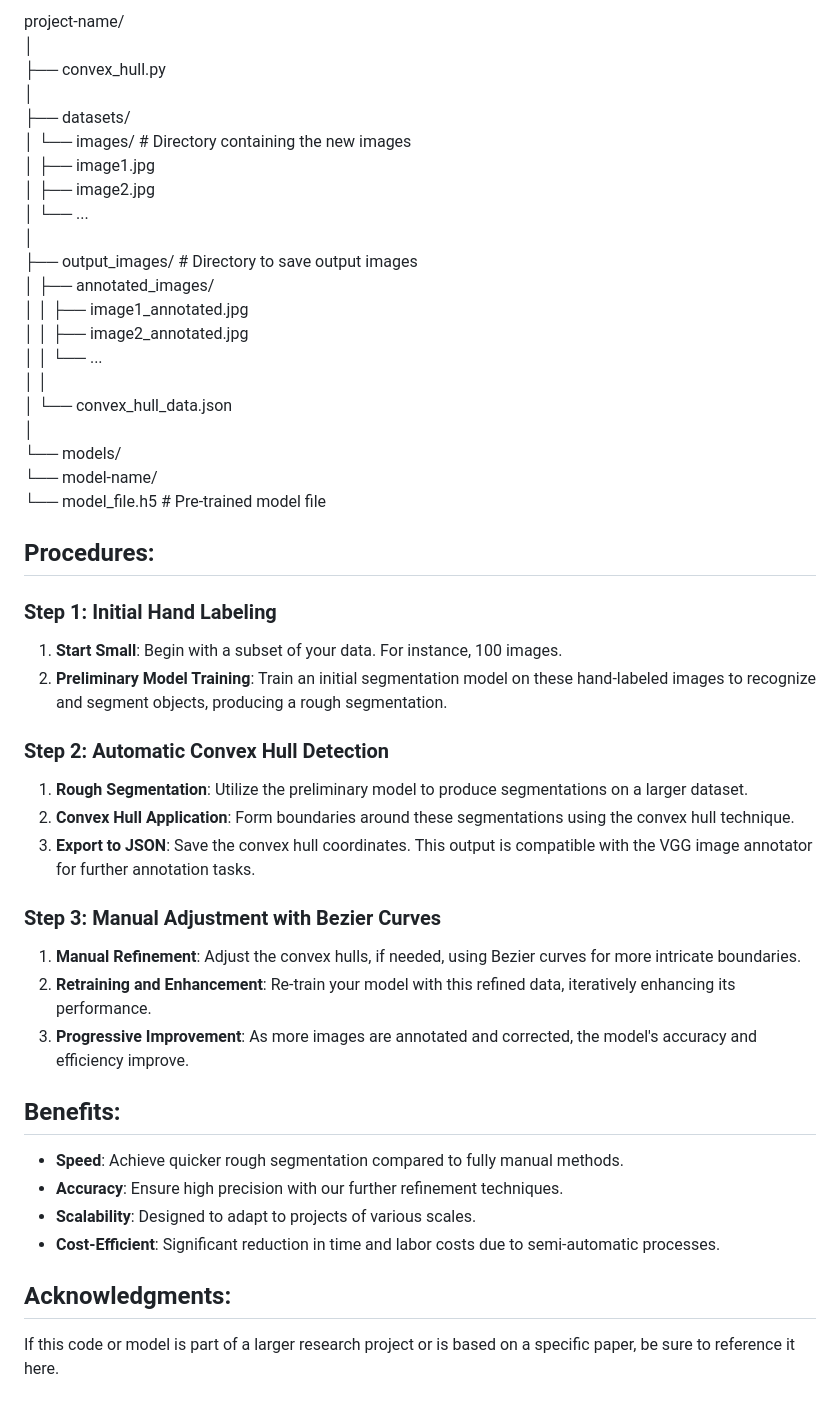
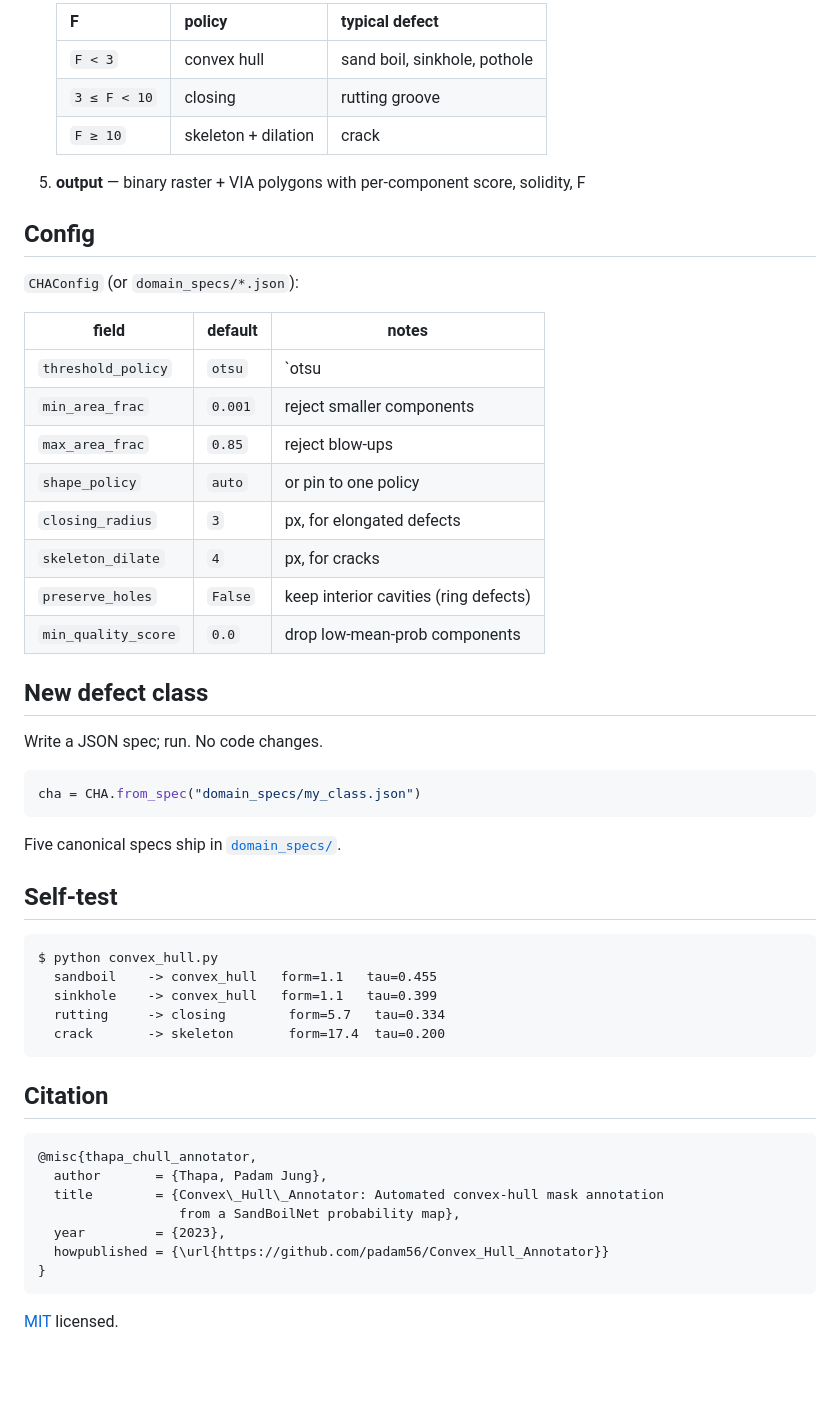
Before and after one commit to padam56/Convex_Hull_Annotator, a Markdown page: README.md, the part around one of its changes. Rendered like a GitHub page; blank space fills up the shorter version.

````diff
--- a/README.md
+++ b/README.md
@@ -64,52 +38,57 @@ After processing, convex hull results for each image will be saved in the design
 
-project-name/
-│
-├── convex_hull.py
-│
-├── datasets/
-│   └── images/  # Directory containing the new images
-│       ├── image1.jpg
-│       ├── image2.jpg
-│       └── ...
-│
-├── output_images/  # Directory to save output images
-│   ├── annotated_images/
-│   │   ├── image1_annotated.jpg
-│   │   ├── image2_annotated.jpg
-│   │   └── ...
-│   │
-│   └── convex_hull_data.json
-│
-└── models/
-    └── model-name/
-        └── model_file.h5  # Pre-trained model file
+   | F           | policy          | typical defect           |
+   |-------------|-----------------|--------------------------|
+   | `F < 3`     | convex hull     | sand boil, sinkhole, pothole |
+   | `3 ≤ F < 10`| closing         | rutting groove           |
+   | `F ≥ 10`    | skeleton + dilation | crack                  |
 
-## Procedures:
+5. **output** — binary raster + VIA polygons with per-component score, solidity, F
 
-### Step 1: Initial Hand Labeling
+## Config
 
-1. **Start Small**: Begin with a subset of your data. For instance, 100 images.
-2. **Preliminary Model Training**: Train an initial segmentation model on these hand-labeled images to recognize and segment objects, producing a rough segmentation.
+`CHAConfig` (or `domain_specs/*.json`):
 
-### Step 2: Automatic Convex Hull Detection
+| field               | default  | notes                                  |
+|---------------------|----------|----------------------------------------|
+| `threshold_policy`  | `otsu`   | `otsu | li | yen | mean | fixed`      |
+| `min_area_frac`     | `0.001`  | reject smaller components              |
+| `max_area_frac`     | `0.85`   | reject blow-ups                        |
+| `shape_policy`      | `auto`   | or pin to one policy                   |
+| `closing_radius`    | `3`      | px, for elongated defects              |
+| `skeleton_dilate`   | `4`      | px, for cracks                         |
+| `preserve_holes`    | `False`  | keep interior cavities (ring defects)  |
+| `min_quality_score` | `0.0`    | drop low-mean-prob components          |
 
-1. **Rough Segmentation**: Utilize the preliminary model to produce segmentations on a larger dataset.
-2. **Convex Hull Application**: Form boundaries around these segmentations using the convex hull technique.
-3. **Export to JSON**: Save the convex hull coordinates. This output is compatible with the VGG image annotator for further annotation tasks.
+## New defect class
 
-### Step 3: Manual Adjustment with Bezier Curves
+Write a JSON spec; run. No code changes.
 
-1. **Manual Refinement**: Adjust the convex hulls, if needed, using Bezier curves for more intricate boundaries.
-2. **Retraining and Enhancement**: Re-train your model with this refined data, iteratively enhancing its performance.
-3. **Progressive Improvement**: As more images are annotated and corrected, the model's accuracy and efficiency improve.
+```python
+cha = CHA.from_spec("domain_specs/my_class.json")
+```
 
-## Benefits:
+Five canonical specs ship in [`domain_specs/`](domain_specs/).
 
-- **Speed**: Achieve quicker rough segmentation compared to fully manual methods.
-- **Accuracy**: Ensure high precision with our further refinement techniques.
-- **Scalability**: Designed to adapt to projects of various scales.
-- **Cost-Efficient**: Significant reduction in time and labor costs due to semi-automatic processes.
+## Self-test
 
+```
+$ python convex_hull.py
+  sandboil    -> convex_hull   form=1.1   tau=0.455
+  sinkhole    -> convex_hull   form=1.1   tau=0.399
+  rutting     -> closing        form=5.7   tau=0.334
+  crack       -> skeleton       form=17.4  tau=0.200
+```
 
-## Acknowledgments:
-If this code or model is part of a larger research project or is based on a specific paper, be sure to reference it here.
+## Citation
+
+```bibtex
+@misc{thapa_chull_annotator,
+  author       = {Thapa, Padam Jung},
+  title        = {Convex\_Hull\_Annotator: Automated convex-hull mask annotation
+                  from a SandBoilNet probability map},
+  year         = {2023},
+  howpublished = {\url{https://github.com/padam56/Convex_Hull_Annotator}}
+}
+```
+
+[MIT](LICENSE) licensed.
````
Also changed, not shown: other parts of README.md (+24 -50 lines), Images/routing.png (added), 12 other files.
